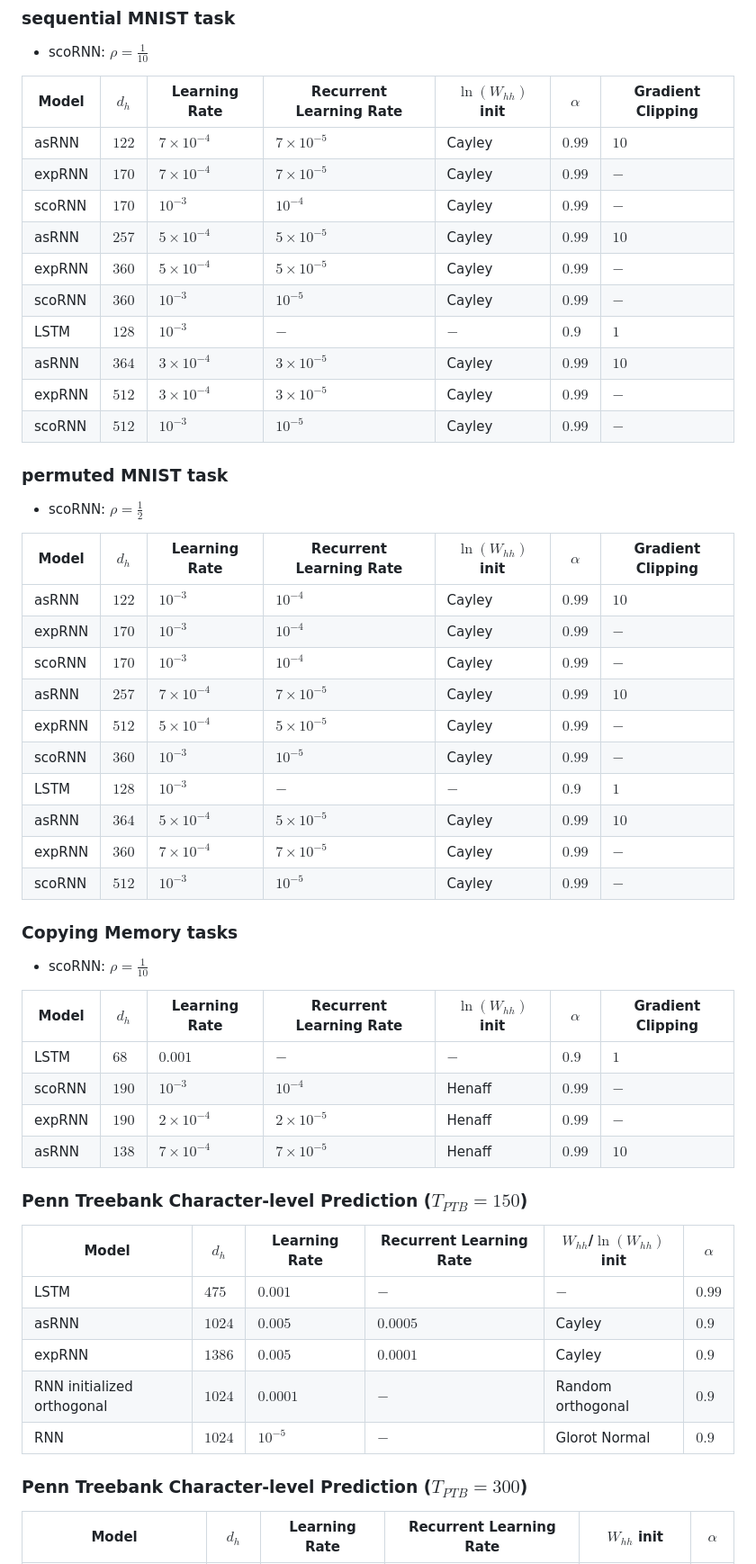
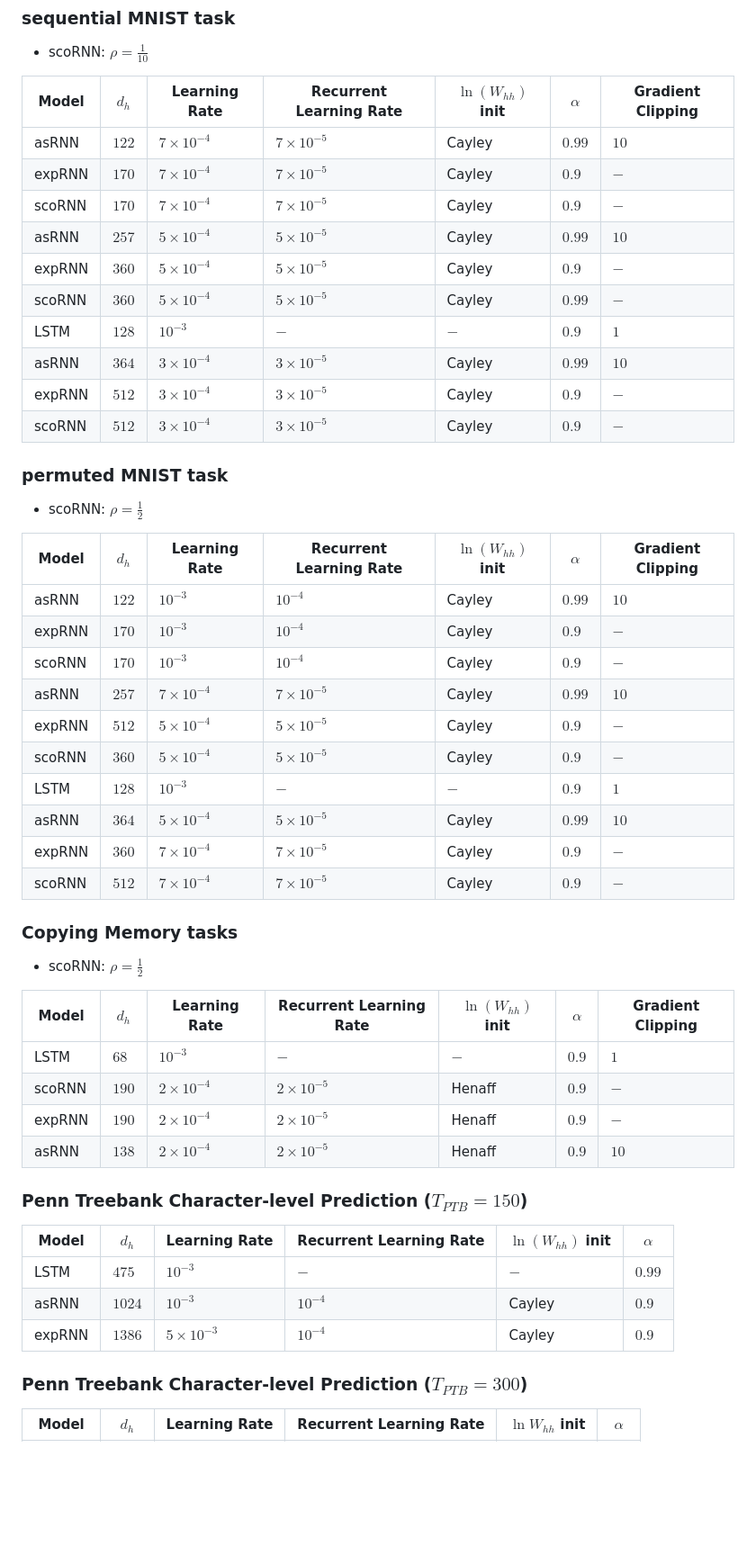
Before and after one commit to ndminhkhoi46/asRNN, a Markdown page: README.md, the part around the change printed below. Shown: that part at 90% size. GitHub-like rendering; blank space fills up the shorter version.

```diff
--- a/README.md
+++ b/README.md
@@ -44,15 +143,15 @@ To setup expRNN or scoRNN experiments, refer to this [repository](https://github
 | Model | $d_h$ | Learning Rate | Recurrent Learning Rate | $\ln(W_{hh})$ init | $\alpha$ | Gradient Clipping |
 | --- | --- | --- | --- | --- | --- | --- |
 | asRNN | $122$ | $7\times10^{-4}$ | $7\times10^{-5}$ | Cayley | $0.99$ | $10$ |
-| expRNN | $170$ | $7\times10^{-4}$ | $7\times10^{-5}$ | Cayley  | $0.99$ | $-$ |
-| scoRNN | $170$ | $10^{-3}$ | $10^{-4}$ | Cayley | $0.99$ | $-$ |
+| expRNN | $170$ | $7\times10^{-4}$ | $7\times10^{-5}$ | Cayley  | $0.9$ | $-$ |
+| scoRNN | $170$ | $7\times10^{-4}$ | $7\times10^{-5}$ | Cayley | $0.9$ | $-$ |
 | asRNN | $257$ | $5\times10^{-4}$ | $5\times10^{-5}$ | Cayley | $0.99$ | $10$ |
-| expRNN | $360$ | $5\times10^{-4}$ | $5\times10^{-5}$ | Cayley | $0.99$ | $-$ |
-| scoRNN | $360$ | $10^{-3}$ | $10^{-5}$ | Cayley | $0.99$ | $-$ |
+| expRNN | $360$ | $5\times10^{-4}$ | $5\times10^{-5}$ | Cayley | $0.9$ | $-$ |
+| scoRNN | $360$ | $5\times10^{-4}$ | $5\times10^{-5}$ | Cayley | $0.99$ | $-$ |
 | LSTM | $128$ | $10^{-3}$ | $-$ | $-$ | $0.9$ | $1$ |
 | asRNN | $364$ | $3\times10^{-4}$ | $3\times10^{-5}$ | Cayley | $0.99$ | $10$ |
-| expRNN | $512$ | $3\times10^{-4}$ | $3\times10^{-5}$ | Cayley | $0.99$ | $-$ |
-| scoRNN | $512$ | $10^{-3}$ | $10^{-5}$ | Cayley | $0.99$ | $-$ |
+| expRNN | $512$ | $3\times10^{-4}$ | $3\times10^{-5}$ | Cayley | $0.9$ | $-$ |
+| scoRNN | $512$ | $3\times10^{-4}$ | $3\times10^{-5}$ | Cayley | $0.9$ | $-$ |
 
 ### permuted MNIST task
 
@@ -61,38 +160,36 @@ To setup expRNN or scoRNN experiments, refer to this [repository](https://github
 | Model | $d_h$ | Learning Rate | Recurrent Learning Rate | $\ln(W_{hh})$ init | $\alpha$ | Gradient Clipping |
 | --- | --- | --- | --- | --- | --- | --- |
 | asRNN | $122$ | $10^{-3}$ | $10^{-4}$ | Cayley | $0.99$ | $10$ |
-| expRNN | $170$ | $10^{-3}$ | $10^{-4}$ | Cayley  | $0.99$ | $-$ |
-| scoRNN | $170$ | $10^{-3}$ | $10^{-4}$ | Cayley  | $0.99$ | $-$ |
+| expRNN | $170$ | $10^{-3}$ | $10^{-4}$ | Cayley  | $0.9$ | $-$ |
+| scoRNN | $170$ | $10^{-3}$ | $10^{-4}$ | Cayley  | $0.9$ | $-$ |
 | asRNN | $257$ | $7\times10^{-4}$ | $7\times10^{-5}$ | Cayley  | $0.99$ | $10$ |
-| expRNN | $512$ | $5\times10^{-4}$ | $5\times10^{-5}$ | Cayley  | $0.99$ | $-$ |
-| scoRNN | $360$ | $10^{-3}$ | $10^{-5}$ | Cayley | $0.99$ | $-$ |
+| expRNN | $512$ | $5\times10^{-4}$ | $5\times10^{-5}$ | Cayley  | $0.9$ | $-$ |
+| scoRNN | $360$ | $5\times10^{-4}$ | $5\times10^{-5}$ | Cayley | $0.9$ | $-$ |
 | LSTM | $128$ | $10^{-3}$ | $-$ | $-$ | $0.9$ | $1$ |
 | asRNN | $364$ | $5\times10^{-4}$ | $5\times10^{-5}$ | Cayley  | $0.99$ | $10$ |
-| expRNN | $360$ | $7\times10^{-4}$ | $7\times10^{-5}$ | Cayley  | $0.99$ | $-$ |
-| scoRNN | $512$ | $10^{-3}$ | $10^{-5}$ | Cayley  | $0.99$ | $-$ |
+| expRNN | $360$ | $7\times10^{-4}$ | $7\times10^{-5}$ | Cayley  | $0.9$ | $-$ |
+| scoRNN | $512$ | $7\times10^{-4}$ | $7\times10^{-5}$ | Cayley  | $0.9$ | $-$ |
 
 ### Copying Memory tasks
 
-- scoRNN: $\rho = \frac{1}{10}$
+- scoRNN: $\rho = \frac{1}{2}$
 
 | Model | $d_h$ | Learning Rate | Recurrent Learning Rate | $\ln(W_{hh})$ init | $\alpha$ | Gradient Clipping |
 | --- | --- | --- | --- | --- | --- | --- |
-| LSTM | $68$ | $0.001$ | $-$ | $-$ | $0.9$ | $1$ |
-| scoRNN | $190$ | $10^{-3}$ | $10^{-4}$ | Henaff  | $0.99$ | $-$ |
-| expRNN | $190$ | $2\times10^{-4}$ | $2\times10^{-5}$ | Henaff  | $0.99$ | $-$ |
-| asRNN | $138$ | $7\times10^{-4}$ | $7\times10^{-5}$ | Henaff  | $0.99$ | $10$ |
+| LSTM | $68$ | $10^{-3}$ | $-$ | $-$ | $0.9$ | $1$ |
+| scoRNN | $190$ | $2\times10^{-4}$ | $2\times10^{-5}$ | Henaff  | $0.9$ | $-$ |
+| expRNN | $190$ | $2\times10^{-4}$ | $2\times10^{-5}$ | Henaff  | $0.9$ | $-$ |
+| asRNN | $138$ | $2\times10^{-4}$ | $2\times10^{-5}$ | Henaff  | $0.9$ | $10$ |
 
 ### Penn Treebank Character-level Prediction ($T_{PTB}=150$)
 
-| Model | $d_h$ | Learning Rate | Recurrent Learning Rate | $W_{hh}$/$\ln(W_{hh})$ init | $\alpha$ |
+| Model | $d_h$ | Learning Rate | Recurrent Learning Rate | $\ln(W_{hh})$ init | $\alpha$ |
 | --- | --- | --- | --- | --- | --- |
-| LSTM | $475$ | $0.001$ | $-$ | $-$ | $0.99$ |
-| asRNN | $1024$ | $0.005$ | $0.0005$ | Cayley | $0.9$ |
-| expRNN | $1386$ | $0.005$ | $0.0001$ | Cayley | $0.9$ |
-| RNN initialized orthogonal | $1024$ | $0.0001$ | $-$ | Random orthogonal | $0.9$ |
-| RNN | $1024$ | $10^{-5}$ | $-$ | Glorot Normal | $0.9$ |
+| LSTM | $475$ | $10^{-3}$ | $-$ | $-$ | $0.99$ |
+| asRNN | $1024$ | $10^{-3}$ | $10^{-4}$ | Cayley | $0.9$ |
+| expRNN | $1386$ | $5\times10^{-3}$ | $10^{-4}$ | Cayley | $0.9$ |
 
 ### Penn Treebank Character-level Prediction ($T_{PTB}=300$)
 
-| Model | $d_h$ | Learning Rate | Recurrent Learning Rate | $W_{hh}$ init | $\alpha$ |
+| Model | $d_h$ | Learning Rate | Recurrent Learning Rate | $\ln{W_{hh}}$ init | $\alpha$ |
 | --- | --- | --- | --- | --- | --- |
```
Also changed, not shown: other parts of README.md (+114 -19 lines), README d2b70a8fb40c4ef59ffd5d05ed5d3d1c/copy_1000.png (added), README d2b70a8fb40c4ef59ffd5d05ed5d3d1c/copy_2000.png (added).
